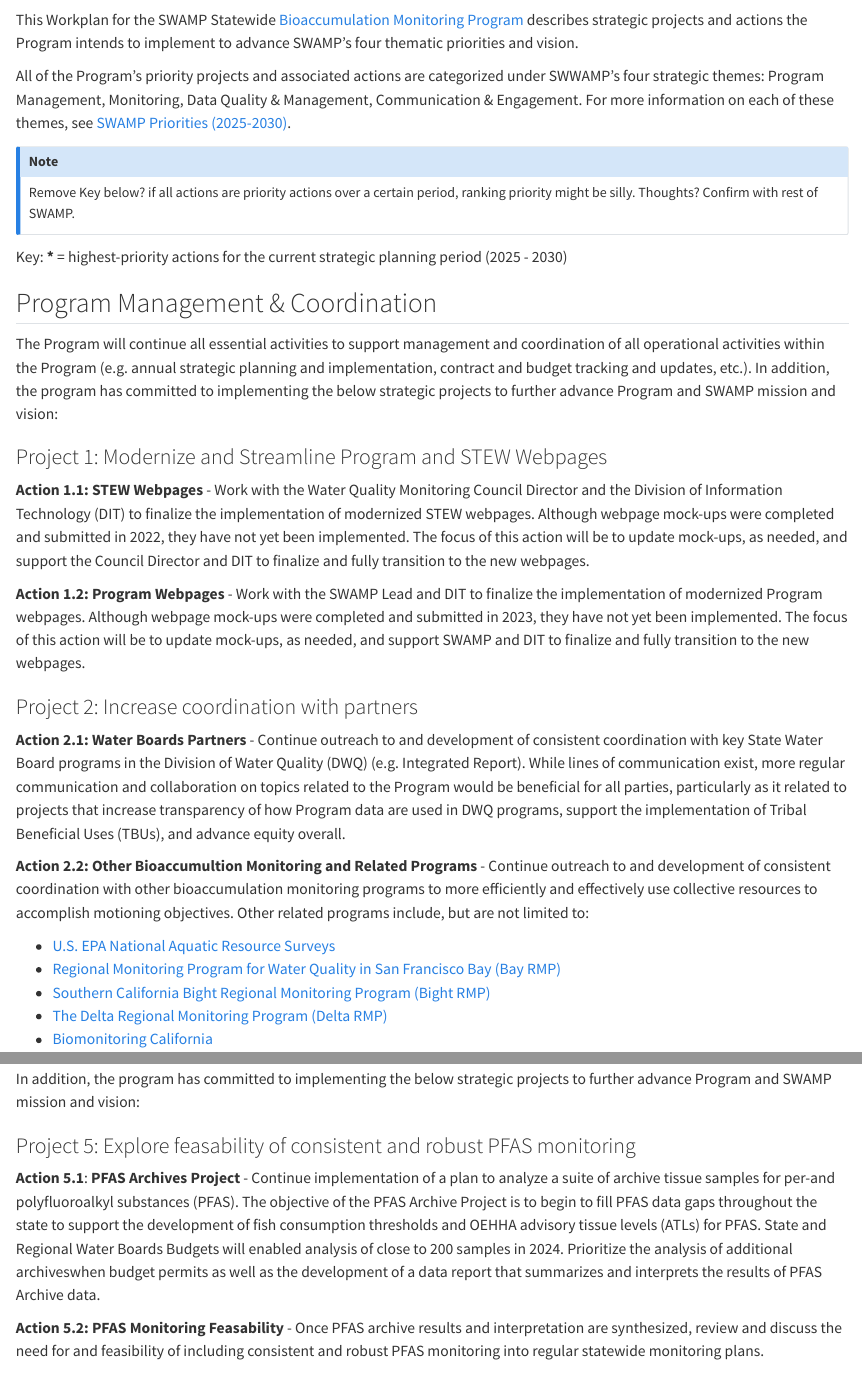
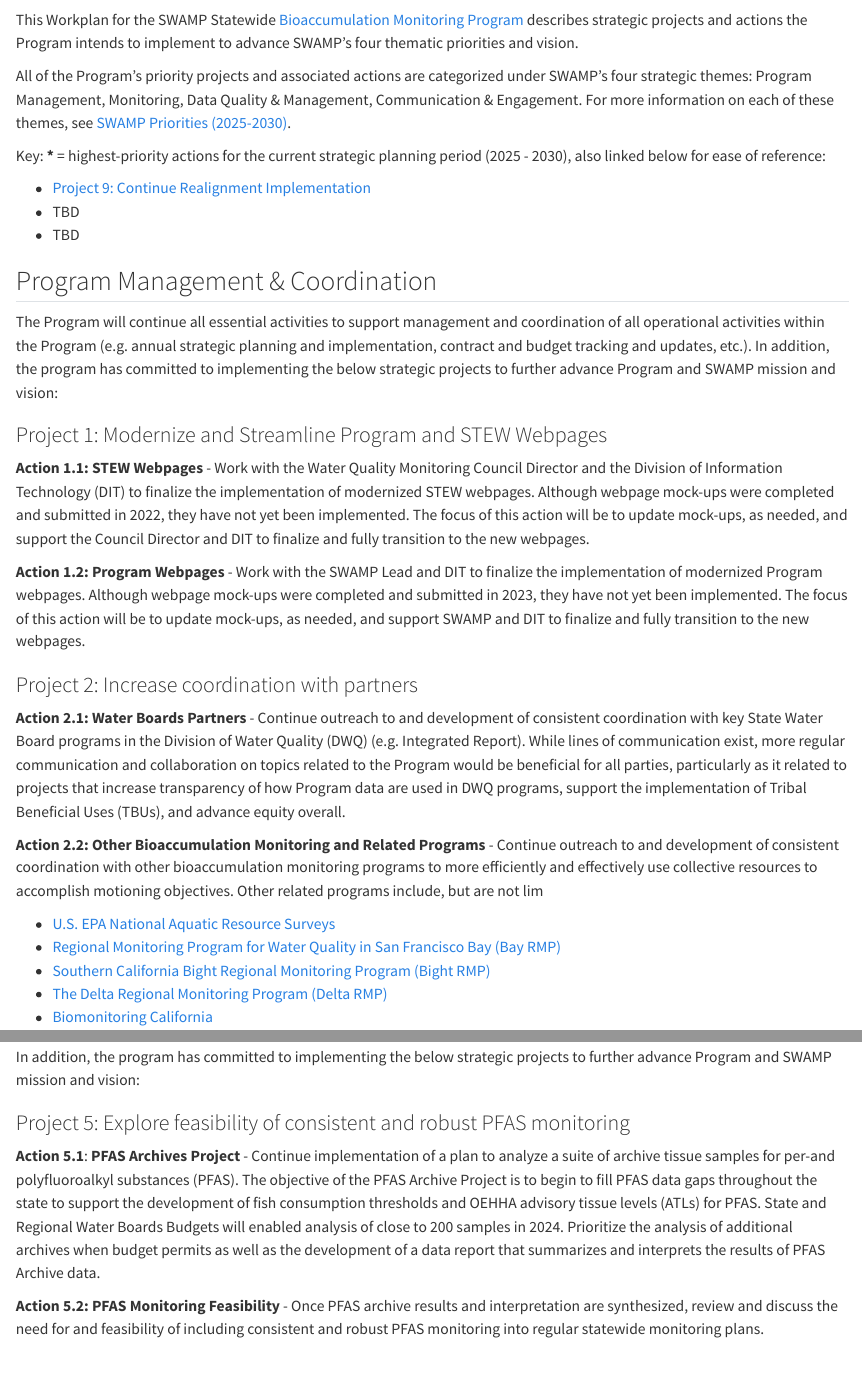
Before and after one commit to CAWaterBoardDataCenter/swamp-strategy, a Quarto document (bioac-workplan.qmd): the page in a window 1100 px wide, from 60 px down, and a second part further down, joined at a grey line. Rendered offline with R 4.5, knitr and Pandoc in place of Quarto, with nearby package versions.

Commit message:
grammar fixes

```diff
--- a/bioac-workplan.qmd
+++ b/bioac-workplan.qmd
@@ -2,13 +2,13 @@
 
 This Workplan for the SWAMP Statewide [Bioaccumulation Monitoring Program](https://www.waterboards.ca.gov/water_issues/programs/swamp/bioaccumulation_monitoring.html) describes strategic projects and actions the Program intends to implement to advance SWAMP's four thematic priorities and vision.
 
-All of the Program's priority projects and associated actions are categorized under SWWAMP's four strategic themes: Program Management, Monitoring, Data Quality & Management, Communication & Engagement. For more information on each of these themes, see [SWAMP Priorities (2025-2030)](https://cawaterboarddatacenter.github.io/swamp-strategy/prioriites.html).
+All of the Program's priority projects and associated actions are categorized under SWAMP's four strategic themes: Program Management, Monitoring, Data Quality & Management, Communication & Engagement. For more information on each of these themes, see [SWAMP Priorities (2025-2030)](https://cawaterboarddatacenter.github.io/swamp-strategy/prioriites.html).
 
-::: callout-note
-Remove Key below? if all actions are priority actions over a certain period, ranking priority might be silly. Thoughts? Confirm with rest of SWAMP.
-:::
+Key: **\*** = highest-priority actions for the current strategic planning period (2025 - 2030), also linked below for ease of reference:
 
-Key: **\*** = highest-priority actions for the current strategic planning period (2025 - 2030)
+-   [Project 9: Continue Realignment Implementation](https://cawaterboarddatacenter.github.io/swamp-strategy/bioac-workplan.html#project-9-continue-realignment-implementation)
+-   TBD
+-   TBD
 
 ## Program Management & Coordination
 
@@ -24,7 +24,7 @@ The Program will continue all essential activities to support management and coo
 
 **Action 2.1:** **Water Boards Partners** - Continue outreach to and development of consistent coordination with key State Water Board programs in the Division of Water Quality (DWQ) (e.g. Integrated Report). While lines of communication exist, more regular communication and collaboration on topics related to the Program would be beneficial for all parties, particularly as it related to projects that increase transparency of how Program data are used in DWQ programs, support the implementation of Tribal Beneficial Uses (TBUs), and advance equity overall.
 
-**Action 2.2:** **Other Bioaccumultion Monitoring and Related Programs** - Continue outreach to and development of consistent coordination with other bioaccumulation monitoring programs to more efficiently and effectively use collective resources to accomplish motioning objectives. Other related programs include, but are not limited to:
+**Action 2.2:** **Other Bioaccumulation Monitoring and Related Programs** - Continue outreach to and development of consistent coordination with other bioaccumulation monitoring programs to more efficiently and effectively use collective resources to accomplish motioning objectives. Other related programs include, but are not lim
 
 -   [U.S. EPA National Aquatic Resource Surveys](https://www.epa.gov/national-aquatic-resource-surveys)
 -   [Regional Monitoring Program for Water Quality in San Francisco Bay (Bay RMP)](https://www.sfei.org/programs/sf-bay-regional-monitoring-program)
@@ -62,11 +62,11 @@ The Program and contractors, with guidance from the STEW, will continue all esse
 
 In addition, the program has committed to implementing the below strategic projects to further advance Program and SWAMP mission and vision:
 
-### Project 5: Explore feasability of consistent and robust PFAS monitoring
+### Project 5: Explore feasibility of consistent and robust PFAS monitoring
 
-**Action 5.1**: **PFAS Archives Project** - Continue implementation of a plan to analyze a suite of archive tissue samples for per-and polyfluoroalkyl substances (PFAS). The objective of the PFAS Archive Project is to begin to fill PFAS data gaps throughout the state to support the development of fish consumption thresholds and OEHHA advisory tissue levels (ATLs) for PFAS. State and Regional Water Boards Budgets will enabled analysis of close to 200 samples in 2024. Prioritize the analysis of additional archiveswhen budget permits as well as the development of a data report that summarizes and interprets the results of PFAS Archive data.
+**Action 5.1**: **PFAS Archives Project** - Continue implementation of a plan to analyze a suite of archive tissue samples for per-and polyfluoroalkyl substances (PFAS). The objective of the PFAS Archive Project is to begin to fill PFAS data gaps throughout the state to support the development of fish consumption thresholds and OEHHA advisory tissue levels (ATLs) for PFAS. State and Regional Water Boards Budgets will enabled analysis of close to 200 samples in 2024. Prioritize the analysis of additional archives when budget permits as well as the development of a data report that summarizes and interprets the results of PFAS Archive data.
 
-**Action 5.2:** **PFAS Monitoring Feasability** - Once PFAS archive results and interpretation are synthesized, review and discuss the need for and feasibility of including consistent and robust PFAS monitoring into regular statewide monitoring plans.
+**Action 5.2:** **PFAS Monitoring Feasibility** - Once PFAS archive results and interpretation are synthesized, review and discuss the need for and feasibility of including consistent and robust PFAS monitoring into regular statewide monitoring plans.
 
 ### Project 6: Explore the feasibility of developing and implementing a statewide consumption survey
 
```
Also changed, not shown: bioac-workplan.qmd (6 more changed lines).
